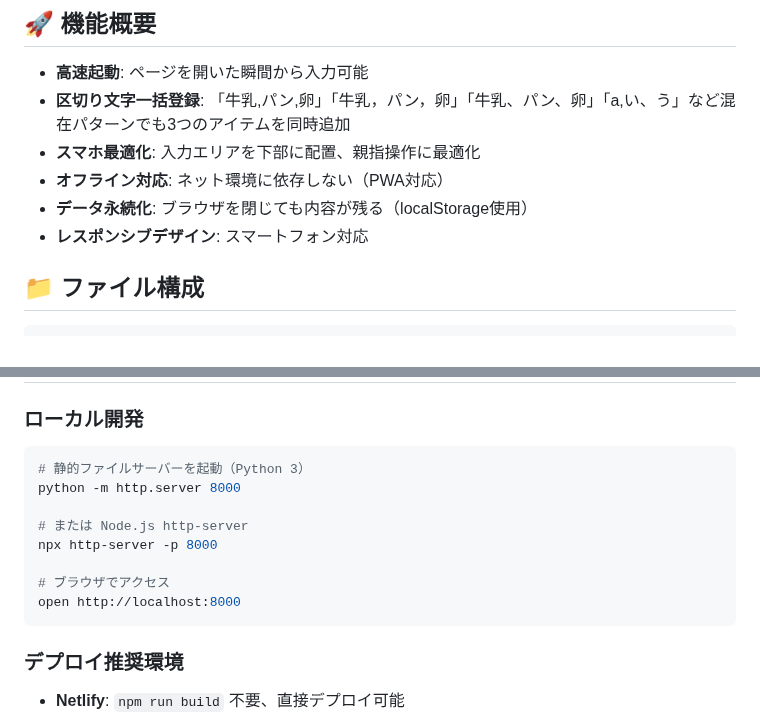
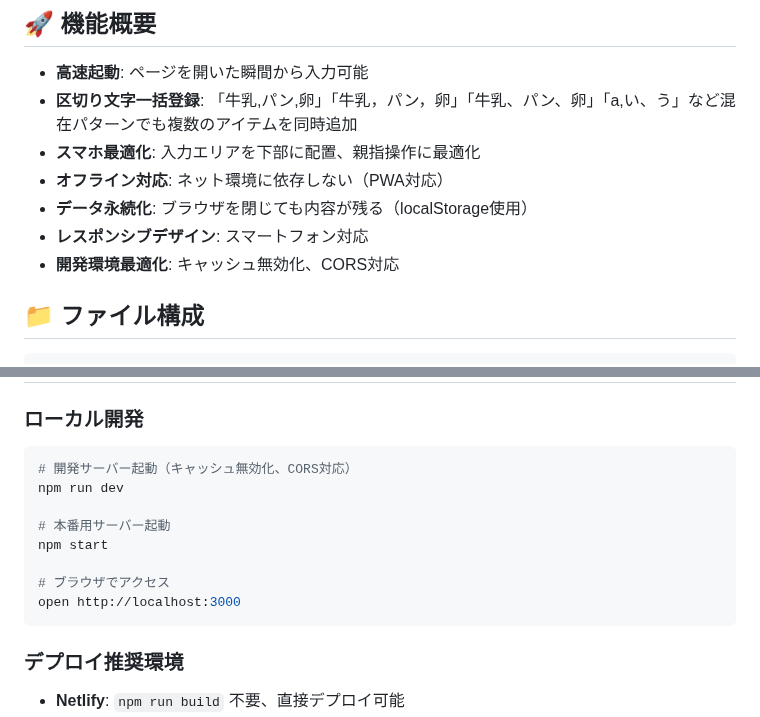
Before and after one commit to mnishina/quick-todo, a Markdown page: README.md, 2 parts joined by grey strips. Drawn GitHub-style.

Commit message:
📚 ドキュメント更新 - 最新仕様に合わせて修正
- README.md: 開発環境コマンドを最新化（npm run dev）
- quick-todo-app-spec.md: 技術スタック、ファイル構成、開発環境を最新化
- 現在の実装と仕様書の整合性を確保

````diff
--- a/README.md
+++ b/README.md
@@ -5,11 +5,12 @@
 ## 🚀 機能概要
 
 - **高速起動**: ページを開いた瞬間から入力可能
-- **区切り文字一括登録**: 「牛乳,パン,卵」「牛乳，パン，卵」「牛乳、パン、卵」「a,い、う」など混在パターンでも3つのアイテムを同時追加
+- **区切り文字一括登録**: 「牛乳,パン,卵」「牛乳，パン，卵」「牛乳、パン、卵」「a,い、う」など混在パターンでも複数のアイテムを同時追加
 - **スマホ最適化**: 入力エリアを下部に配置、親指操作に最適化
 - **オフライン対応**: ネット環境に依存しない（PWA対応）
 - **データ永続化**: ブラウザを閉じても内容が残る（localStorage使用）
 - **レスポンシブデザイン**: スマートフォン対応
+- **開発環境最適化**: キャッシュ無効化、CORS対応
 
 ## 📁 ファイル構成
 
@@ -202,14 +203,14 @@ static validateItem(item) {
 ### ローカル開発
 
 ```bash
-# 静的ファイルサーバーを起動（Python 3）
-python -m http.server 8000
+# 開発サーバー起動（キャッシュ無効化、CORS対応）
+npm run dev
 
-# または Node.js http-server
-npx http-server -p 8000
+# 本番用サーバー起動
+npm start
 
 # ブラウザでアクセス
-open http://localhost:8000
+open http://localhost:3000
 ```
 
 ### デプロイ推奨環境
````
Also changed, not shown: quick-todo-app-spec.md (+18 -7 lines).
